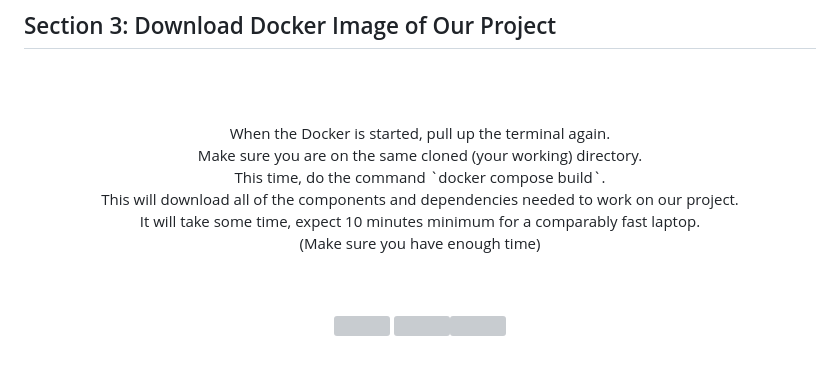
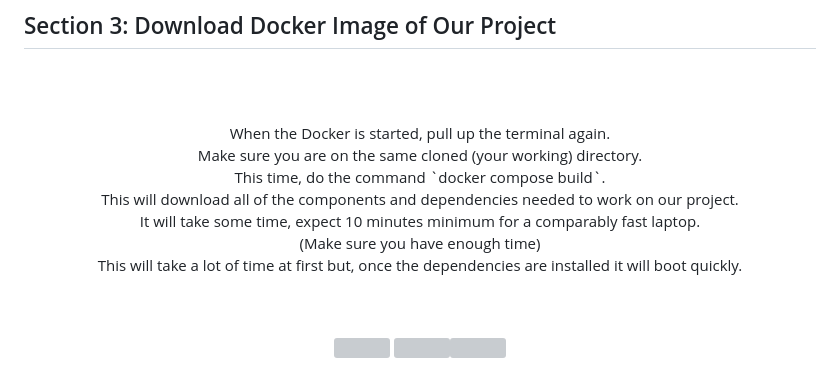
Before and after one commit to NeRF-or-Nothing/vidtonerf, a Markdown page: README_guide.md, the part around the change. GitHub-like rendering; grey boxes are pictures that could not be loaded.

```diff
--- a/README_guide.md
+++ b/README_guide.md
@@ -203,6 +203,7 @@ These are installation issues we know of right now. Please reach out with any fu
   This will download all of the components and dependencies needed to work on our project.<br>
   It will take some time, expect 10 minutes minimum for a comparably fast laptop.<br>
   (Make sure you have enough time)<br>
+  This will take a lot of time at first but, once the dependencies are installed it will boot quickly.<br>
   <br></p>
 
 <p align="center">
```
